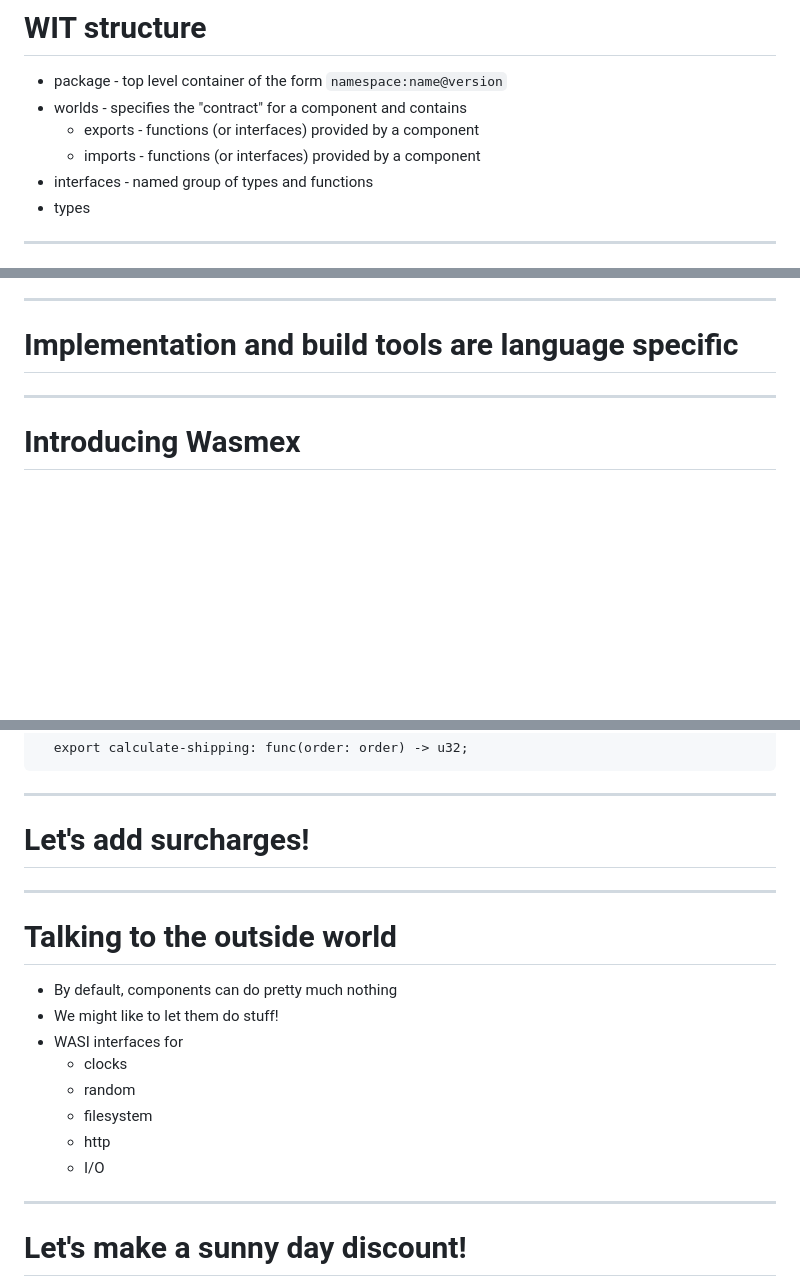
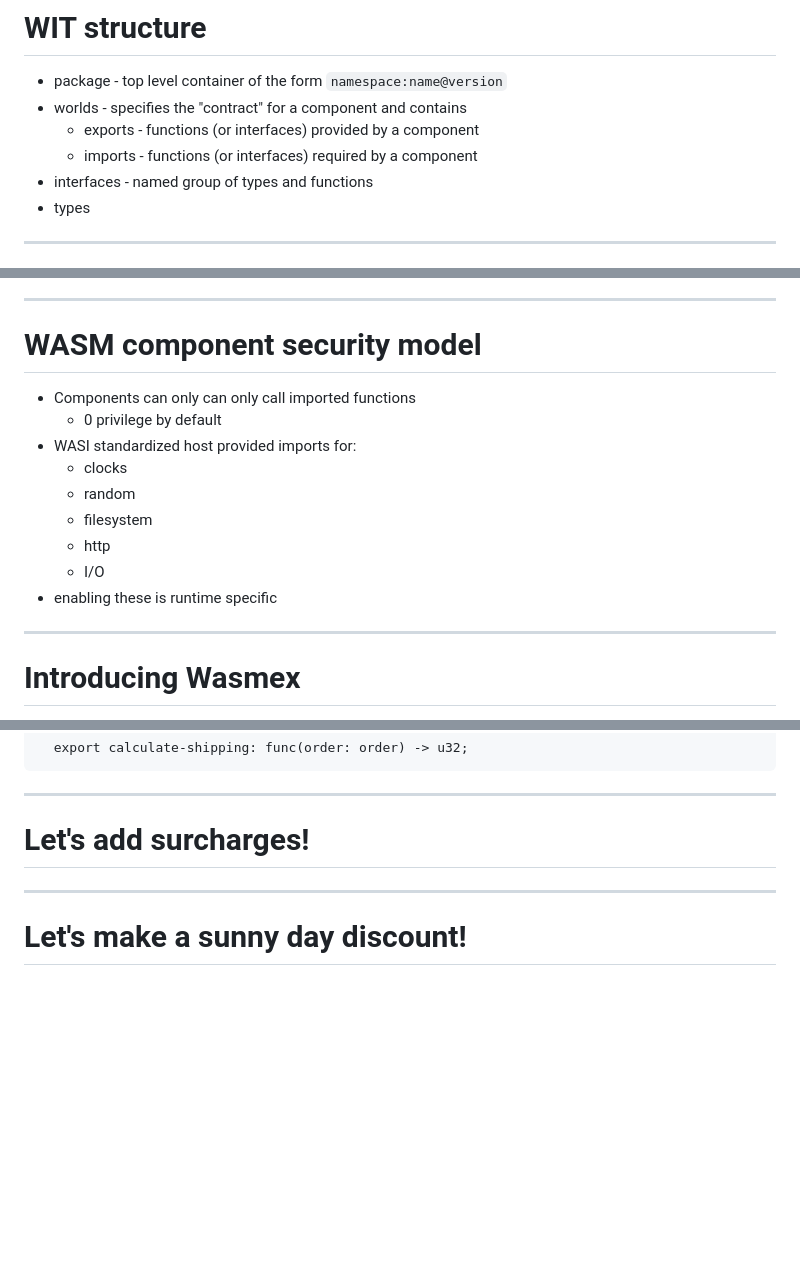
Before and after one commit to launchscout/elixirconf-2025, a Markdown page: index.md, 3 parts joined by grey strips. GitHub-like rendering; blank space fills up the shorter version.

```diff
--- a/index.md
+++ b/index.md
@@ -97,7 +134,7 @@ chris@launchscout.com
 - package - top level container of the form `namespace:name@version`
 - worlds - specifies the "contract" for a component and contains
   - exports - functions (or interfaces) provided by a component
-  - imports - functions (or interfaces) provided by a component
+  - imports - functions (or interfaces) required by a component
 - interfaces - named group of types and functions
 - types
 
@@ -140,7 +183,16 @@ world hello-world {
 
 ---
 
-# Implementation and build tools are language specific
+# WASM component security model
+- Components can only can only call imported functions
+  - 0 privilege by default
+- WASI standardized host provided imports for:
+  - clocks
+  - random
+  - filesystem
+  - http
+  - I/O
+- enabling these is runtime specific
 
 ---
 
@@ -370,17 +452,6 @@ world shipping-calculator-component {
 
 ---
 
-# Talking to the outside world
-- By default, components can do pretty much nothing
-- We might like to let them do stuff!
-- WASI interfaces for
-  - clocks
-  - random
-  - filesystem
-  - http
-  - I/O
----
-
 # Let's make a sunny day discount!
 - JCO maps fetch to WASI http
 - This means can can make requests in our js component
```
Also changed, not shown: other parts of index.md (+80 -7 lines), images/full-color.png (added), 2 other files.
